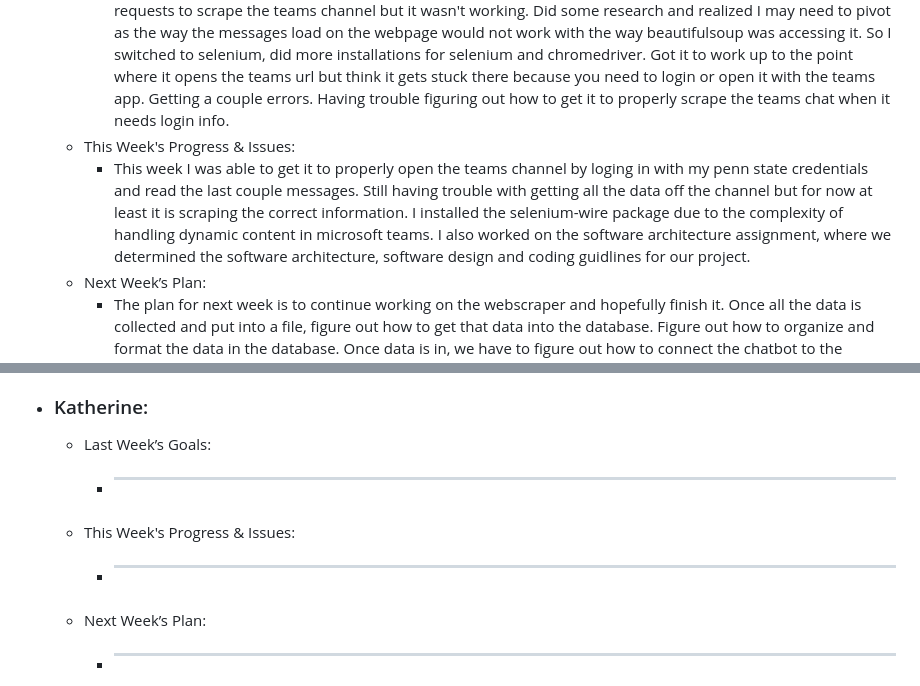
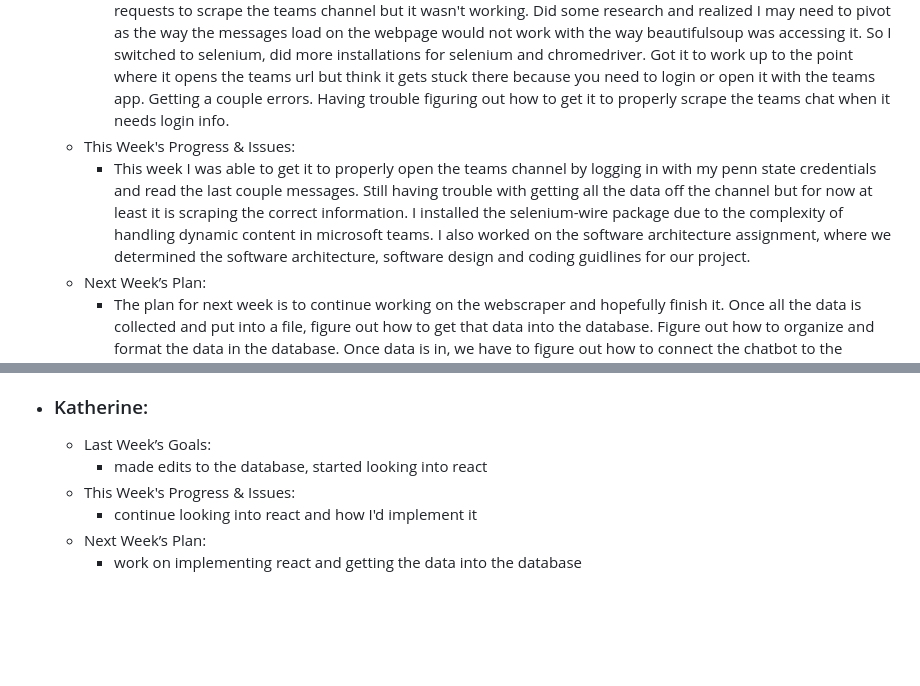
Before and after one commit to Gabi-Gindoff/PITA-repository, a Markdown page: Weekly-Reports/Week4-Oct11.md, 2 parts joined by grey strips. GitHub-like rendering; blank space fills up the shorter version.

```diff
--- a/Weekly-Reports/Week4-Oct11.md
+++ b/Weekly-Reports/Week4-Oct11.md
@@ -11,7 +11,7 @@
       - Last Week’s Goals:
           -  Last week I started on the webscraper. I began with all the installations, visual studio, python, pip. Had a problem with accesssing pip but was able to figure it out so now it works. Then I tried using beautifulsoup4 and requests to scrape the teams channel but it wasn't working. Did some research and realized I may need to pivot as the way the messages load on the webpage would not work with the way beautifulsoup was accessing it. So I switched to selenium, did more installations for selenium and chromedriver. Got it to work up to the point where it opens the teams url but think it gets stuck there because you need to login or open it with the teams app. Getting a couple errors. Having trouble figuring out how to get it to properly scrape the teams chat when it needs login info.
       - This Week's Progress & Issues:
-          -  This week I was able to get it to properly open the teams channel by loging in with my penn state credentials and read the last couple messages. Still having trouble with getting all the data off the channel but for now at least it is scraping the correct information. I installed the selenium-wire package due to the complexity of handling dynamic content in microsoft teams. I also worked on the software architecture assignment, where we determined the software architecture, software design and coding guidlines for our project.
+          -  This week I was able to get it to properly open the teams channel by logging in with my penn state credentials and read the last couple messages. Still having trouble with getting all the data off the channel but for now at least it is scraping the correct information. I installed the selenium-wire package due to the complexity of handling dynamic content in microsoft teams. I also worked on the software architecture assignment, where we determined the software architecture, software design and coding guidlines for our project.
       - Next Week’s Plan:
           -  The plan for next week is to continue working on the webscraper and hopefully finish it. Once all the data is collected and put into a file, figure out how to get that data into the database. Figure out how to organize and format the data in the database. Once data is in, we have to figure out how to connect the chatbot to the database.
 
@@ -51,8 +51,8 @@
 
   - ### Katherine:
       - Last Week’s Goals:
-          -  ________________________________________________________________
+          - made edits to the database, started looking into react
       - This Week's Progress & Issues:
-          -  ________________________________________________________________
+          -  continue looking into react and how I'd implement it
       - Next Week’s Plan:
-          -  ________________________________________________________________
+          -  work on implementing react and getting the data into the database
```
